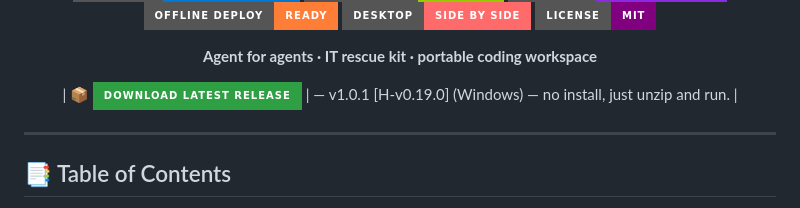
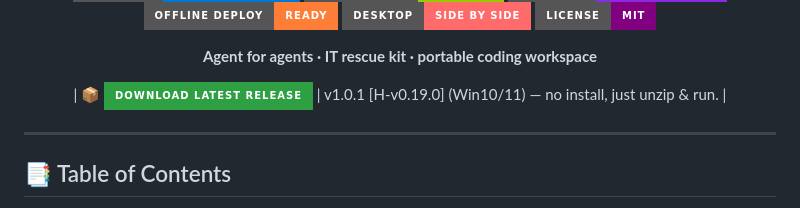
Before and after one commit to MilkyWay008/Hermes-OTG, a Markdown page: README.md, the part around the change. GitHub-like rendering; badges without logos.

Commit message:
Update download instructions for Windows version

```diff
--- a/README.md
+++ b/README.md
@@ -24,7 +24,7 @@
 </p>
 
 <p align="center">
-| 📦 <a href="https://github.com/MilkyWay008/Hermes-OTG/releases/latest"><img src="https://img.shields.io/badge/Download_Latest_Release-2EA043?style=for-the-badge" alt="Download Latest Release"></a> | — v1.0.1 [H-v0.19.0] (Windows) — no install, just unzip and run. |
+| 📦 <a href="https://github.com/MilkyWay008/Hermes-OTG/releases/latest"><img src="https://img.shields.io/badge/Download_Latest_Release-2EA043?style=for-the-badge" alt="Download Latest Release"></a> | v1.0.1 [H-v0.19.0] (Win10/11) — no install, just unzip & run. |
 </p>
 
 ---
```
